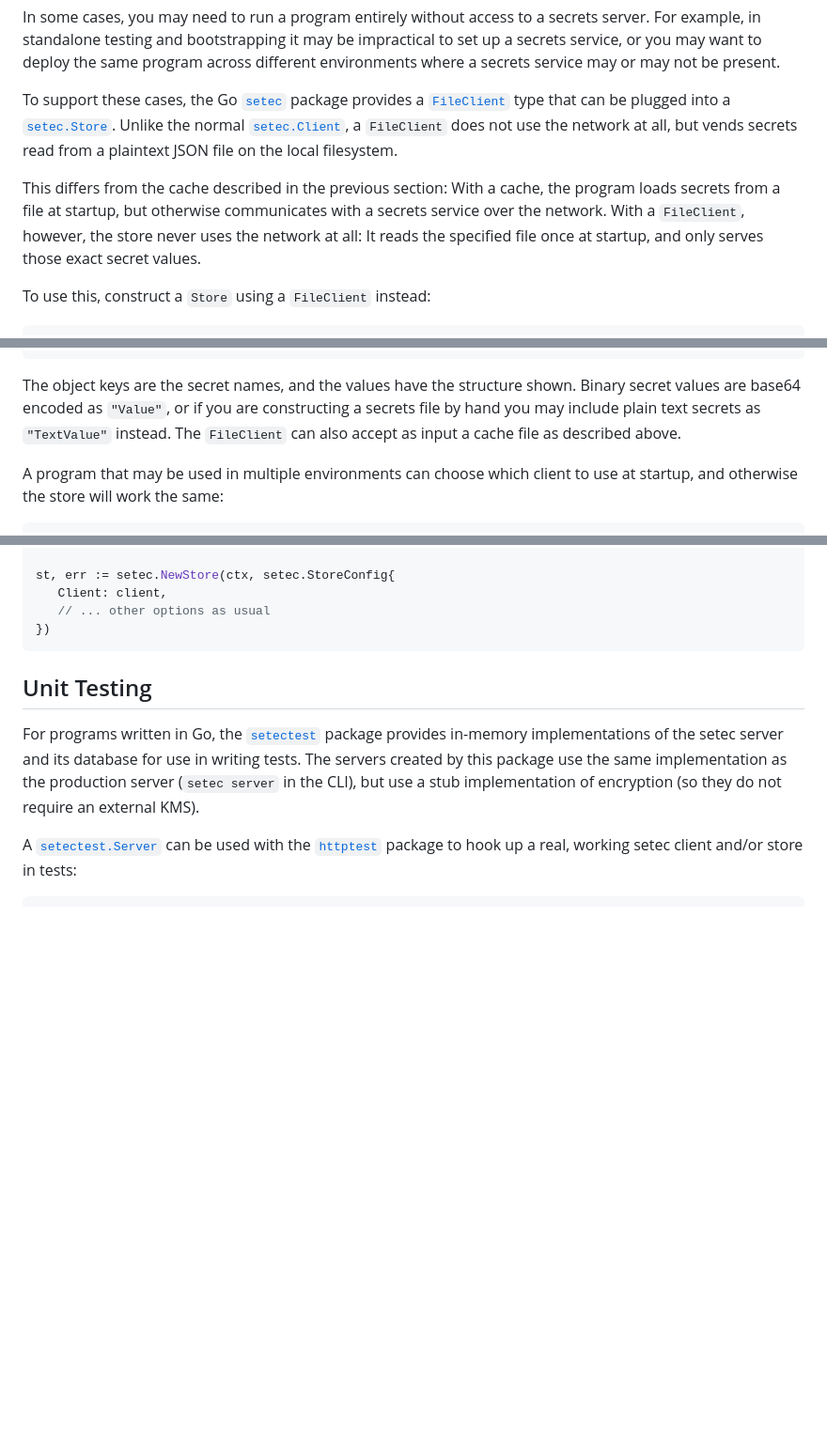
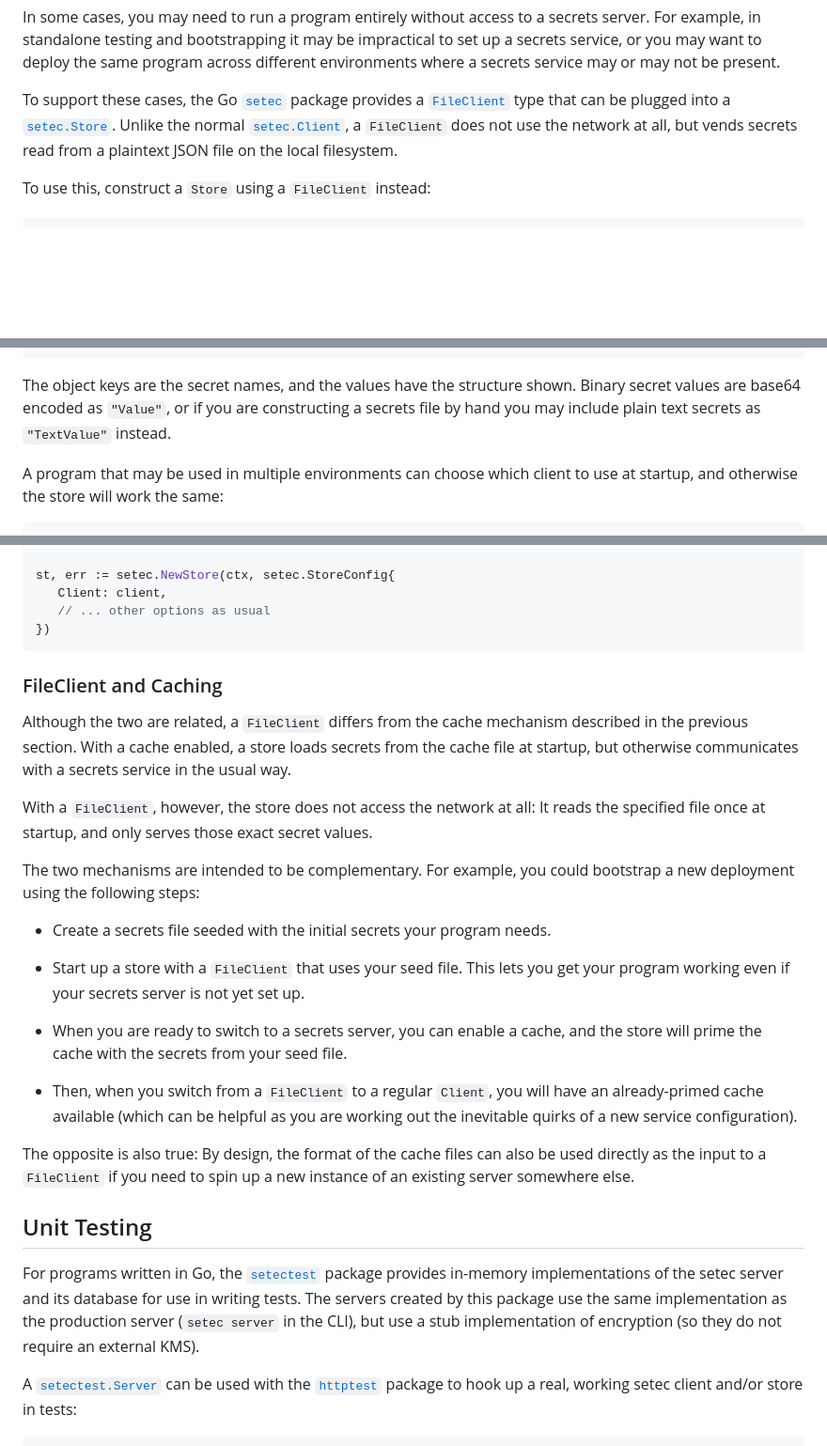
Before and after one commit to tailscale/setec, a Markdown page: docs/README.md, 3 parts joined by grey strips. Shown: that part at 94% size. Drawn GitHub-style; blank space fills up the shorter version.

Commit message:
clarify complementarity of cache and FileClient

````diff
--- a/docs/README.md
+++ b/docs/README.md
@@ -451,12 +451,6 @@ To support these cases, the Go [`setec`][setecpkg] package provides a
 a `FileClient` does not use the network at all, but vends secrets read from a
 plaintext JSON file on the local filesystem.
 
-This differs from the cache described in the previous section: With a cache,
-the program loads secrets from a file at startup, but otherwise communicates
-with a secrets service over the network. With a `FileClient`, however, the
-store never uses the network at all: It reads the specified file once at
-startup, and only serves those exact secret values.
-
 To use this, construct a `Store` using a `FileClient` instead:
 
 ```go
@@ -486,8 +480,7 @@ As input, the `FileClient` expects a file containing a JSON message like:
 The object keys are the secret names, and the values have the structure shown.
 Binary secret values are base64 encoded as `"Value"`, or if you are constructing
 a secrets file by hand you may include plain text secrets as `"TextValue"`
-instead. The `FileClient` can also accept as input a cache file as described
-above.
+instead.
 
 A program that may be used in multiple environments can choose which client to
 use at startup, and otherwise the store will work the same:
@@ -507,6 +500,36 @@ st, err := setec.NewStore(ctx, setec.StoreConfig{
    // ... other options as usual
 })
 ```
+
+### FileClient and Caching
+
+Although the two are related, a `FileClient` differs from the cache mechanism
+described in the previous section.  With a cache enabled, a store loads secrets
+from the cache file at startup, but otherwise communicates with a secrets
+service in the usual way.
+
+With a `FileClient`, however, the store does not access the network at all: It
+reads the specified file once at startup, and only serves those exact secret
+values.
+
+The two mechanisms are intended to be complementary. For example, you could
+bootstrap a new deployment using the following steps:
+
+- Create a secrets file seeded with the initial secrets your program needs.
+
+- Start up a store with a `FileClient` that uses your seed file. This lets you
+  get your program working even if your secrets server is not yet set up.
+
+- When you are ready to switch to a secrets server, you can enable a cache, and
+  the store will prime the cache with the secrets from your seed file.
+
+- Then, when you switch from a `FileClient` to a regular `Client`, you will
+  have an already-primed cache available (which can be helpful as you are
+  working out the inevitable quirks of a new service configuration).
+
+The opposite is also true: By design, the format of the cache files can also be
+used directly as the input to a `FileClient` if you need to spin up a new
+instance of an existing server somewhere else.
 
 ## Unit Testing
 
````
